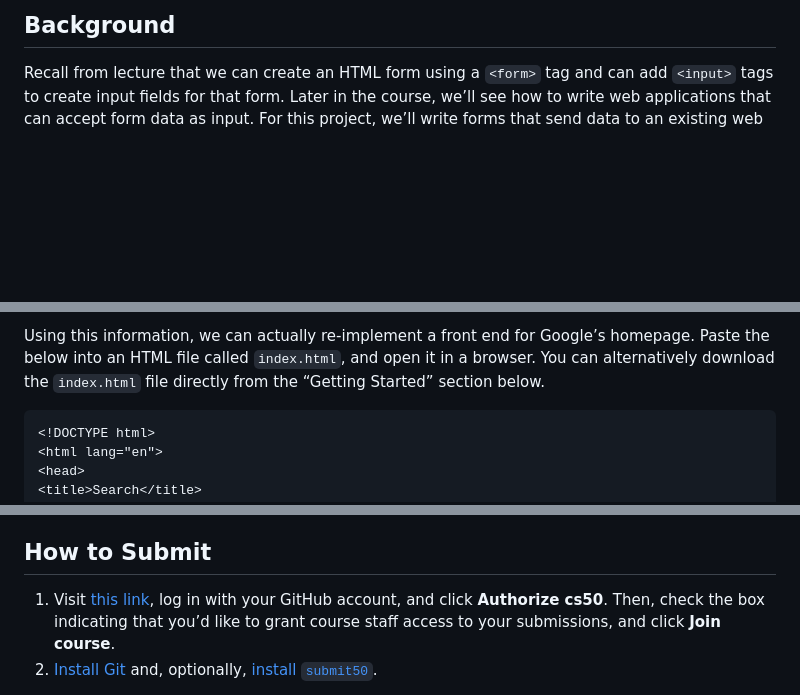
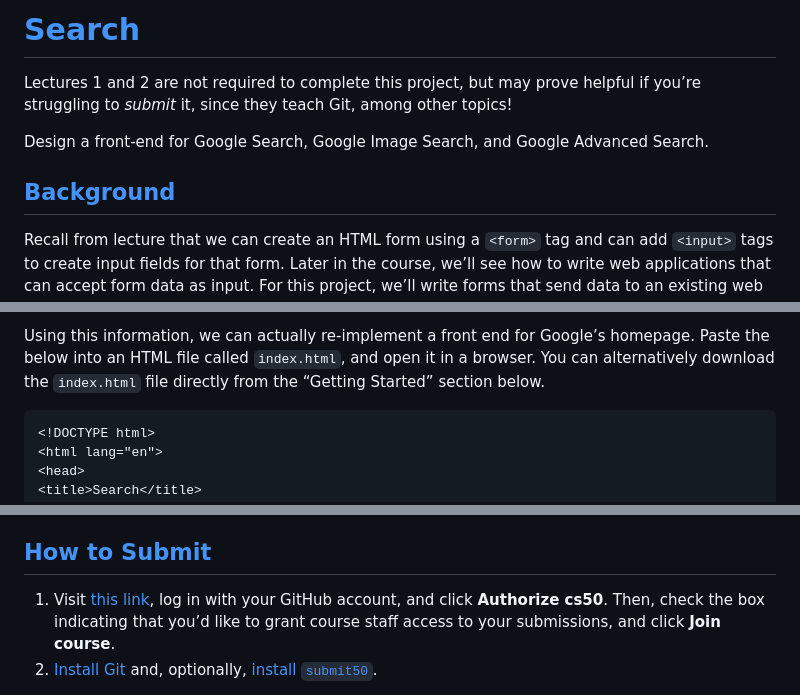
Before and after one commit to datttrian/cs50w, a Markdown page: search/README.md, 3 parts joined by grey strips. Rendered like a GitHub page; blank space fills up the shorter version.

````diff
--- a/search/README.md
+++ b/search/README.md
@@ -2,5 +2,16 @@
 
-## Background
+# <a href="#search" data-id="">Search</a>
+
+Lectures 1 and 2 are not required to complete this project, but may
+prove helpful if you’re struggling to *submit* it, since they teach Git,
+among other topics!
+
+Design a front-end for Google Search, Google Image Search, and Google
+Advanced Search.
+
+<span id="background" data-id="" style="top: -58.2118px;"></span>
+
+## <a href="#background" data-id="">Background</a>
 
 Recall from lecture that we can create an HTML form using a `<form>` tag
 and can add `<input>` tags to create input fields for that form. Later
@@ -56,7 +67,7 @@ Google’s homepage. Paste the below into an HTML file called
 `index.html`, and open it in a browser. You can alternatively download
 the `index.html` file directly from the “Getting Started” section below.
 
-``` html
+``` highlight
 <!DOCTYPE html>
 <html lang="en">
 <head>
@@ -167,7 +182,7 @@ Your website must meet the following requirements:
 
 <span id="how-to-submit" data-id="" style="top: -58.2118px;"></span>
 
-## How to Submit
+## <a href="#how-to-submit" data-id="">How to Submit</a>
 
 1.  Visit [this
     link](https://submit.cs50.io/invites/89679428401548238ceb022f141b9947),
````
Also changed, not shown: other parts of search/README.md (+8 -4 lines).
